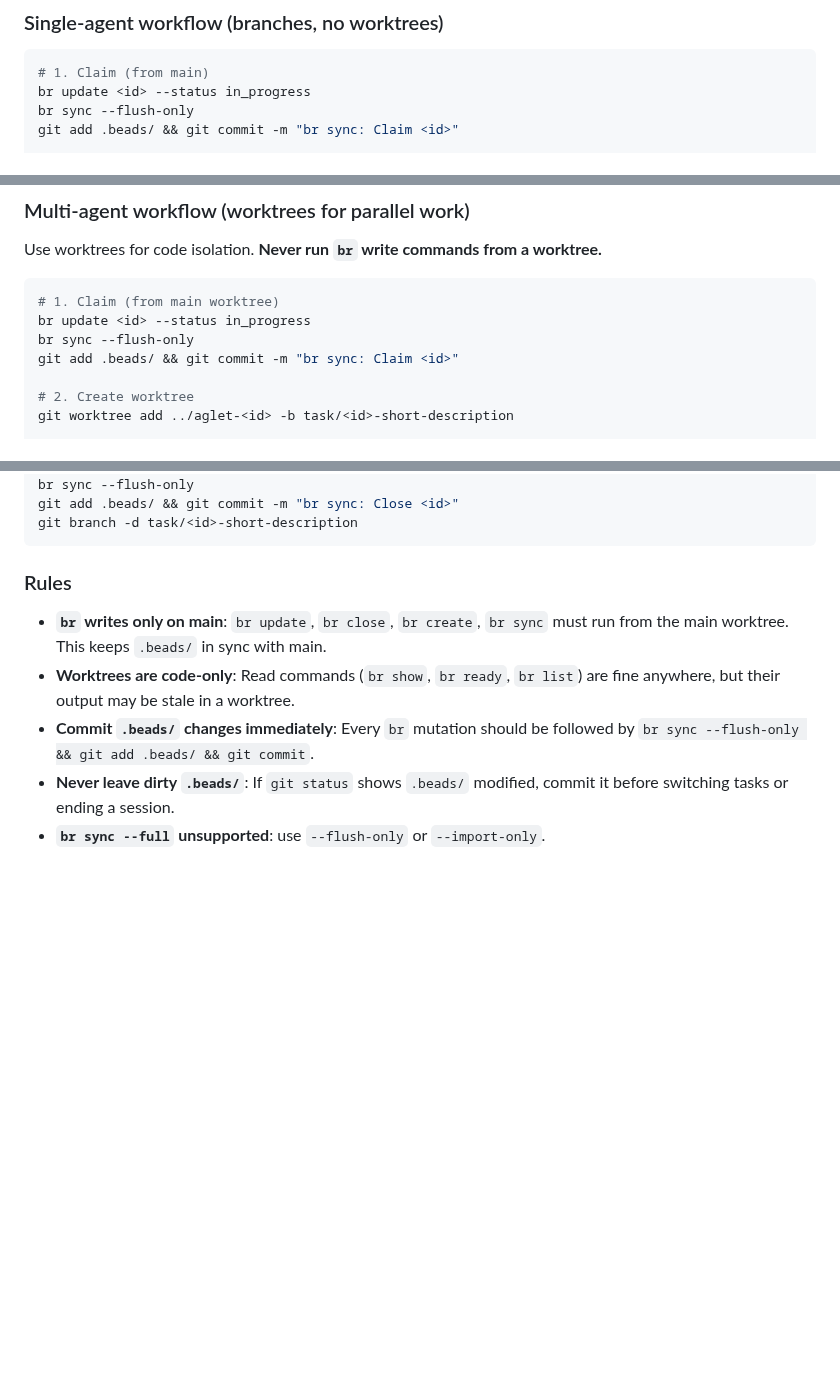
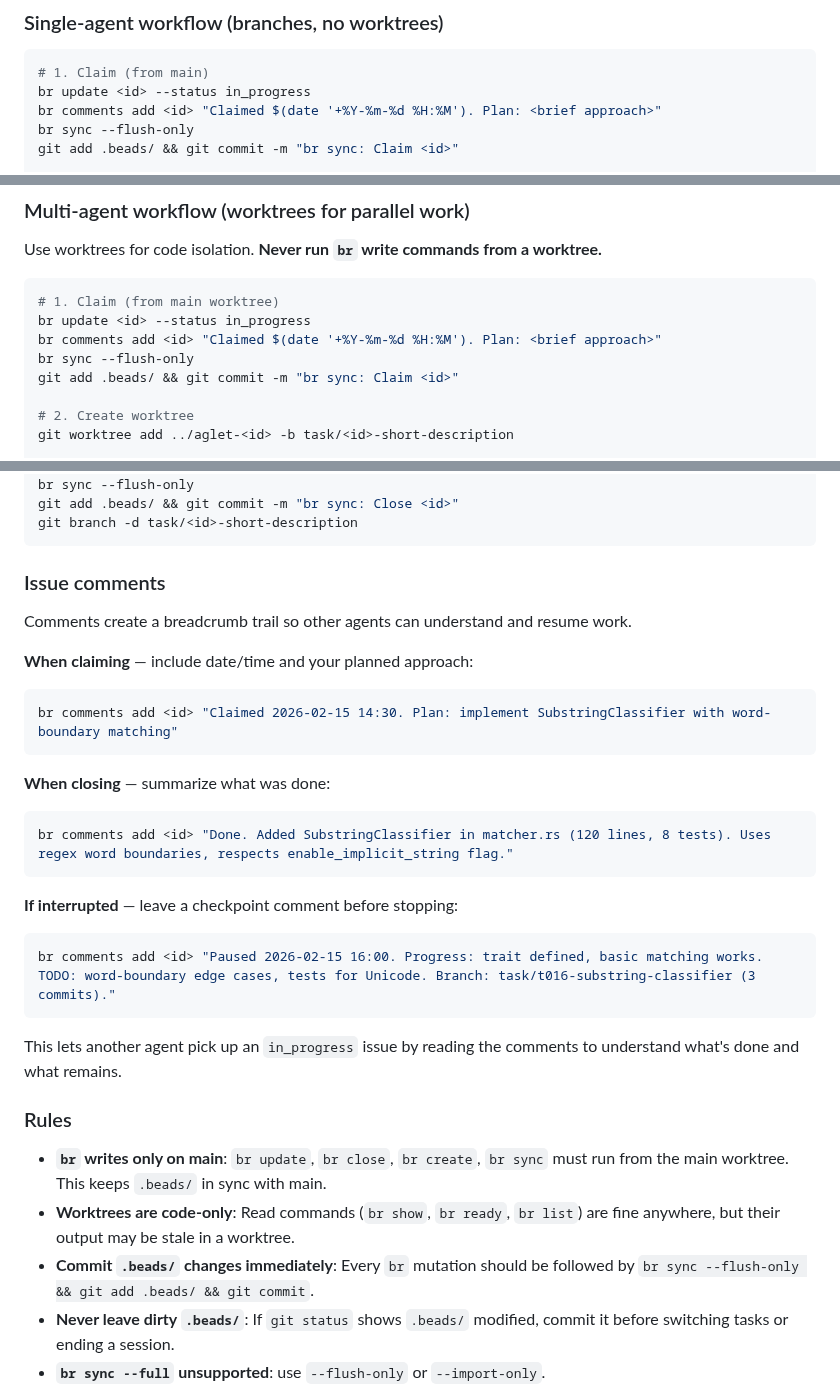
Before and after one commit to msnodderly/aglet, a Markdown page: AGENTS.md, 3 parts joined by grey strips. GitHub-like rendering; blank space fills up the shorter version.

Commit message:
AGENTS.md: add issue comment protocol for claim/close/pause
Agents now leave timestamped comments when claiming, closing, or
pausing work on issues. This creates a breadcrumb trail so other
agents can identify stale in_progress issues and resume them.

Co-Authored-By: Claude Opus 4.6 <noreply@anthropic.com>

````diff
--- a/AGENTS.md
+++ b/AGENTS.md
@@ -69,6 +69,7 @@ Worktrees are for code changes. This eliminates reconciliation entirely.
 ```bash
 # 1. Claim (from main)
 br update <id> --status in_progress
+br comments add <id> "Claimed $(date '+%Y-%m-%d %H:%M'). Plan: <brief approach>"
 br sync --flush-only
 git add .beads/ && git commit -m "br sync: Claim <id>"
 
@@ -94,6 +96,7 @@ Use worktrees for code isolation. **Never run `br` write commands from a worktre
 ```bash
 # 1. Claim (from main worktree)
 br update <id> --status in_progress
+br comments add <id> "Claimed $(date '+%Y-%m-%d %H:%M'). Plan: <brief approach>"
 br sync --flush-only
 git add .beads/ && git commit -m "br sync: Claim <id>"
 
@@ -116,6 +120,28 @@ br sync --flush-only
 git add .beads/ && git commit -m "br sync: Close <id>"
 git branch -d task/<id>-short-description
 ```
+
+### Issue comments
+
+Comments create a breadcrumb trail so other agents can understand and resume work.
+
+**When claiming** — include date/time and your planned approach:
+```bash
+br comments add <id> "Claimed 2026-02-15 14:30. Plan: implement SubstringClassifier with word-boundary matching"
+```
+
+**When closing** — summarize what was done:
+```bash
+br comments add <id> "Done. Added SubstringClassifier in matcher.rs (120 lines, 8 tests). Uses regex word boundaries, respects enable_implicit_string flag."
+```
+
+**If interrupted** — leave a checkpoint comment before stopping:
+```bash
+br comments add <id> "Paused 2026-02-15 16:00. Progress: trait defined, basic matching works. TODO: word-boundary edge cases, tests for Unicode. Branch: task/t016-substring-classifier (3 commits)."
+```
+
+This lets another agent pick up an `in_progress` issue by reading the comments
+to understand what's done and what remains.
 
 ### Rules
 
````
Also changed, not shown: other parts of AGENTS.md (+2 -0 lines).
